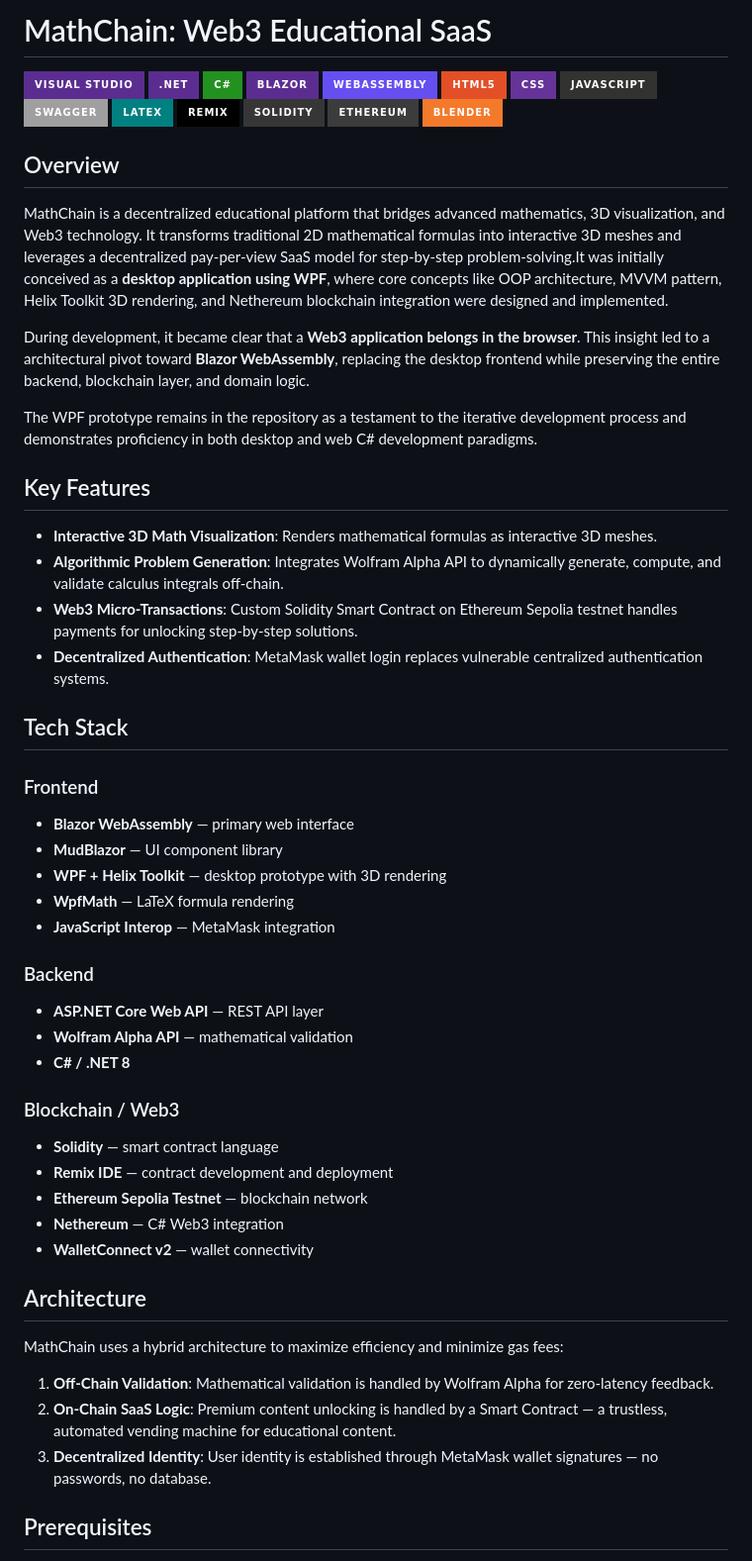
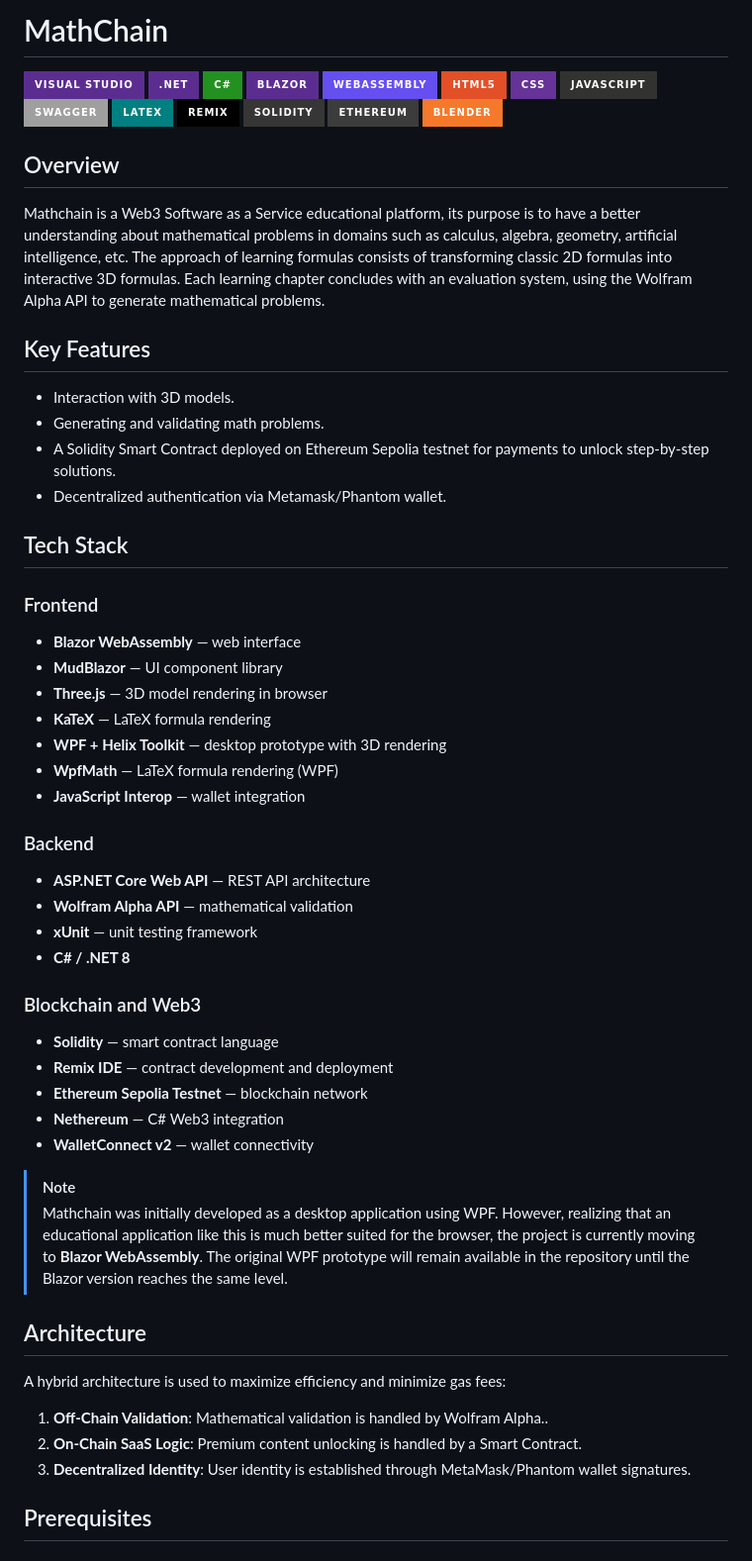
Before and after one commit to Andreiser12/MathChain, a Markdown page: README.md, the part around one of its changes. Shown at 99% size. Drawn GitHub-style; badges without logos.

Commit message:
Revise README.md for MathChain project overview.
Updated project description and key features in README.md to reflect the transition from a desktop application to a Web3 SaaS platform, including new technologies and functionalities.

```diff
--- a/README.md
+++ b/README.md
@@ -1,4 +1,4 @@
-#  MathChain: Web3 Educational SaaS
+#  MathChain
 
 ![Visual Studio](https://img.shields.io/badge/Visual%20Studio-5C2D91.svg?style=for-the-badge&logo=visual-studio&logoColor=white)
 ![.Net](https://img.shields.io/badge/.NET-5C2D91?style=for-the-badge&logo=.net&logoColor=white)
@@ -17,68 +17,51 @@
 
 
 ##  Overview
-  MathChain is a decentralized educational platform that bridges
-advanced mathematics, 3D visualization, and Web3 technology.
-It transforms traditional 2D mathematical formulas into interactive
-3D meshes and leverages a decentralized pay-per-view SaaS model
-for step-by-step problem-solving.It was initially conceived as a **desktop application using
-WPF**, where core concepts like
-OOP architecture, MVVM pattern, Helix Toolkit 3D rendering, and
-Nethereum blockchain integration were designed and implemented.
-
-  During development, it became clear that a **Web3 application
-belongs in the browser**. This insight led to a architectural pivot
-toward **Blazor WebAssembly**, replacing the desktop frontend while
-preserving the entire backend, blockchain layer, and domain logic.
-
-  The WPF prototype remains in the repository as a testament to the
-iterative development process and demonstrates proficiency in both
-desktop and web C# development paradigms.
+Mathchain is a Web3 Software as a Service educational platform, its purpose is to have a better understanding about mathematical problems in domains such as calculus, algebra, geometry, artificial intelligence, etc. The approach of learning formulas consists of transforming classic 2D formulas into interactive 3D formulas. Each learning chapter concludes with an evaluation system, using the Wolfram Alpha API to generate mathematical problems.
 
 ##  Key Features
-- **Interactive 3D Math Visualization**: Renders mathematical
-  formulas as interactive 3D meshes.
-- **Algorithmic Problem Generation**: Integrates Wolfram Alpha API
-  to dynamically generate, compute, and validate calculus integrals
-  off-chain.
-- **Web3 Micro-Transactions**: Custom Solidity Smart Contract on
-  Ethereum Sepolia testnet handles payments for unlocking
-  step-by-step solutions.
-- **Decentralized Authentication**: MetaMask wallet login replaces
-  vulnerable centralized authentication systems.
+- Interaction with 3D models.
+- Generating and validating math problems.
+- A Solidity Smart Contract deployed on Ethereum Sepolia testnet for payments to unlock step-by-step solutions.
+- Decentralized authentication via Metamask/Phantom wallet.
 
 ## Tech Stack
 
 ### Frontend
-- **Blazor WebAssembly** — primary web interface
+- **Blazor WebAssembly** — web interface
 - **MudBlazor** — UI component library
+- **Three.js** — 3D model rendering in browser
+- **KaTeX** — LaTeX formula rendering
 - **WPF + Helix Toolkit** — desktop prototype with 3D rendering
-- **WpfMath** — LaTeX formula rendering
-- **JavaScript Interop** — MetaMask integration
+- **WpfMath** — LaTeX formula rendering (WPF)
+- **JavaScript Interop** — wallet integration
 
 
 ### Backend
-- **ASP.NET Core Web API** — REST API layer
+- **ASP.NET Core Web API** — REST API architecture
 - **Wolfram Alpha API** — mathematical validation
+- **xUnit** — unit testing framework
 - **C# / .NET 8**
 
-### Blockchain / Web3
+### Blockchain and Web3
 - **Solidity** — smart contract language
 - **Remix IDE** — contract development and deployment
 - **Ethereum Sepolia Testnet** — blockchain network
 - **Nethereum** — C# Web3 integration
 - **WalletConnect v2** — wallet connectivity
 
+> [!NOTE]
+>  Mathchain was initially developed as a desktop application using WPF. However, realizing that an educational application like this is much better suited for the browser, the project is currently moving to **Blazor WebAssembly**. The original WPF prototype will remain available in the repository until the Blazor version reaches the same level.
+
 ## Architecture
-MathChain uses a hybrid architecture to maximize efficiency
+ A hybrid architecture is used to maximize efficiency
 and minimize gas fees:
 
 1. **Off-Chain Validation**: Mathematical validation is handled
-   by Wolfram Alpha for zero-latency feedback.
+   by Wolfram Alpha..
 2. **On-Chain SaaS Logic**: Premium content unlocking is handled
-   by a Smart Contract — a trustless, automated vending machine
-   for educational content.
+   by a Smart Contract.
 3. **Decentralized Identity**: User identity is established through
-   MetaMask wallet signatures — no passwords, no database.
+   MetaMask/Phantom wallet signatures.
 
 ## Prerequisites
```
Also changed, not shown: other parts of README.md (+12 -8 lines).
